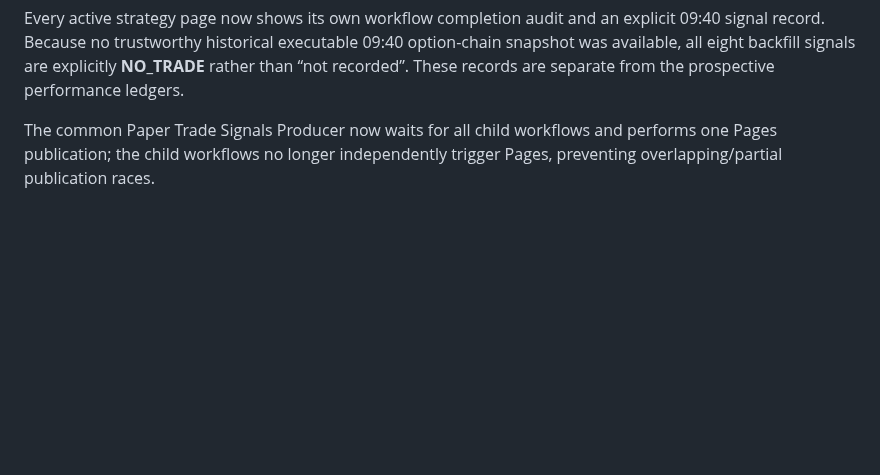
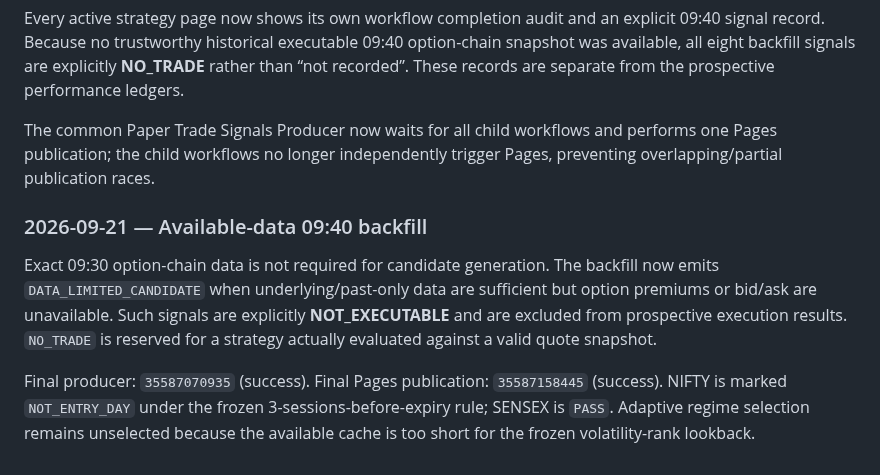
Before and after one commit to vishnuvcr/Nifty, a Markdown page: README.md, the part around the change. Drawn GitHub-style; blank space fills up the shorter version.

Commit message:
docs: document available-data backfill policy

```diff
--- a/README.md
+++ b/README.md
@@ -211,3 +211,9 @@ The 09:40 IST controlled backfill and Pages hardening are complete. The final co
 Every active strategy page now shows its own workflow completion audit and an explicit 09:40 signal record. Because no trustworthy historical executable 09:40 option-chain snapshot was available, all eight backfill signals are explicitly **NO_TRADE** rather than “not recorded”. These records are separate from the prospective performance ledgers.
 
 The common Paper Trade Signals Producer now waits for all child workflows and performs one Pages publication; the child workflows no longer independently trigger Pages, preventing overlapping/partial publication races.
+
+### 2026-09-21 — Available-data 09:40 backfill
+
+Exact 09:30 option-chain data is not required for candidate generation. The backfill now emits `DATA_LIMITED_CANDIDATE` when underlying/past-only data are sufficient but option premiums or bid/ask are unavailable. Such signals are explicitly **NOT_EXECUTABLE** and are excluded from prospective execution results. `NO_TRADE` is reserved for a strategy actually evaluated against a valid quote snapshot.
+
+Final producer: `35587070935` (success). Final Pages publication: `35587158445` (success). NIFTY is marked `NOT_ENTRY_DAY` under the frozen 3-sessions-before-expiry rule; SENSEX is `PASS`. Adaptive regime selection remains unselected because the available cache is too short for the frozen volatility-rank lookback.
```
